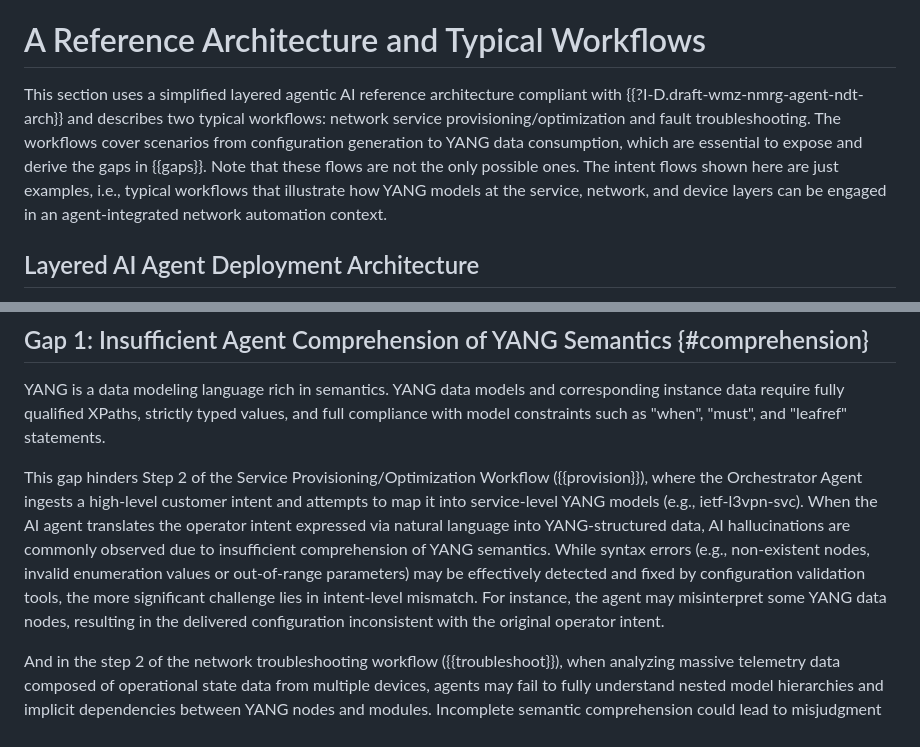
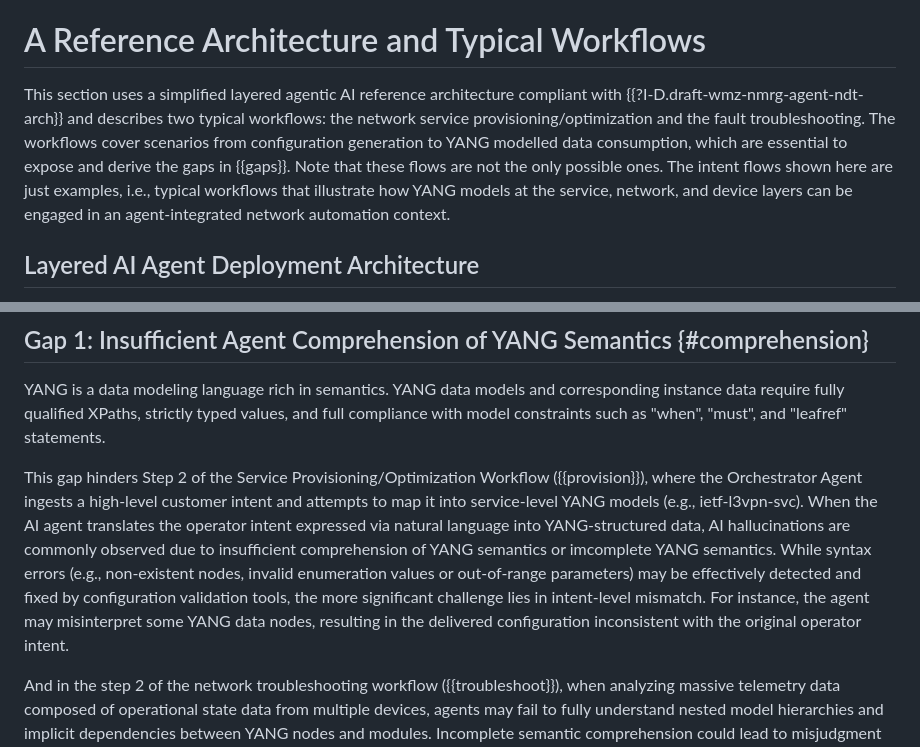
Before and after one commit to QiufangMa/AgentImpact2YANG, a Markdown page: draft-xxx-yang-agent-challenges.md, 2 parts joined by grey strips. Drawn GitHub-style.

```diff
--- a/draft-xxx-yang-agent-challenges.md
+++ b/draft-xxx-yang-agent-challenges.md
@@ -106,7 +106,7 @@ Agentic AI:
 
 # A Reference Architecture and Typical Workflows
 
-This section uses a simplified layered agentic AI reference architecture compliant with {{?I-D.draft-wmz-nmrg-agent-ndt-arch}} and describes two typical workflows: network service provisioning/optimization and fault troubleshooting. The workflows cover scenarios from configuration generation to YANG data consumption, which are essential to expose and derive the gaps in {{gaps}}. Note that these flows are not the only possible ones. The intent flows shown here are just examples, i.e., typical workflows that illustrate how YANG models at the service, network, and device layers can be engaged in an agent-integrated network automation context.
+This section uses a simplified layered agentic AI reference architecture compliant with {{?I-D.draft-wmz-nmrg-agent-ndt-arch}} and describes two typical workflows: the network service provisioning/optimization and the fault troubleshooting. The workflows cover scenarios from configuration generation to YANG modelled data consumption, which are essential to expose and derive the gaps in {{gaps}}. Note that these flows are not the only possible ones. The intent flows shown here are just examples, i.e., typical workflows that illustrate how YANG models at the service, network, and device layers can be engaged in an agent-integrated network automation context.
 
 ## Layered AI Agent Deployment Architecture
 
@@ -182,7 +182,7 @@ Step 4:
 YANG is a data modeling language rich in semantics. YANG data models and corresponding instance data require fully qualified XPaths, strictly typed values, and full compliance with model constraints such as "when", "must", and "leafref" statements.
 
 This gap hinders Step 2 of the Service Provisioning/Optimization Workflow ({{provision}}), where the Orchestrator Agent ingests a high-level customer intent and attempts to map it into service-level YANG models (e.g., ietf-l3vpn-svc).
-When the AI agent translates the operator intent expressed via natural language into YANG-structured data, AI hallucinations are commonly observed due to insufficient comprehension of YANG semantics. While syntax errors (e.g., non-existent nodes, invalid enumeration values or out-of-range parameters) may be effectively detected and fixed by configuration validation tools, the more significant challenge lies in intent-level mismatch. For instance, the agent may misinterpret some YANG data nodes, resulting in the delivered configuration inconsistent with the original operator intent.
+When the AI agent translates the operator intent expressed via natural language into YANG-structured data, AI hallucinations are commonly observed due to insufficient comprehension of YANG semantics or imcomplete YANG semantics. While syntax errors (e.g., non-existent nodes, invalid enumeration values or out-of-range parameters) may be effectively detected and fixed by configuration validation tools, the more significant challenge lies in intent-level mismatch. For instance, the agent may misinterpret some YANG data nodes, resulting in the delivered configuration inconsistent with the original operator intent.
 
 And in the step 2 of the network troubleshooting workflow ({{troubleshoot}}), when analyzing massive telemetry data composed of operational state data from multiple devices, agents may fail to fully understand nested model hierarchies and implicit dependencies between YANG nodes and modules. Incomplete semantic comprehension could lead to misjudgment of network anomalies, inaccurate fault localization, and flawed repair solutions derived from misinterpreted state data.
 
```
Also changed, not shown: other parts of draft-xxx-yang-agent-challenges.md (+5 -5 lines).
